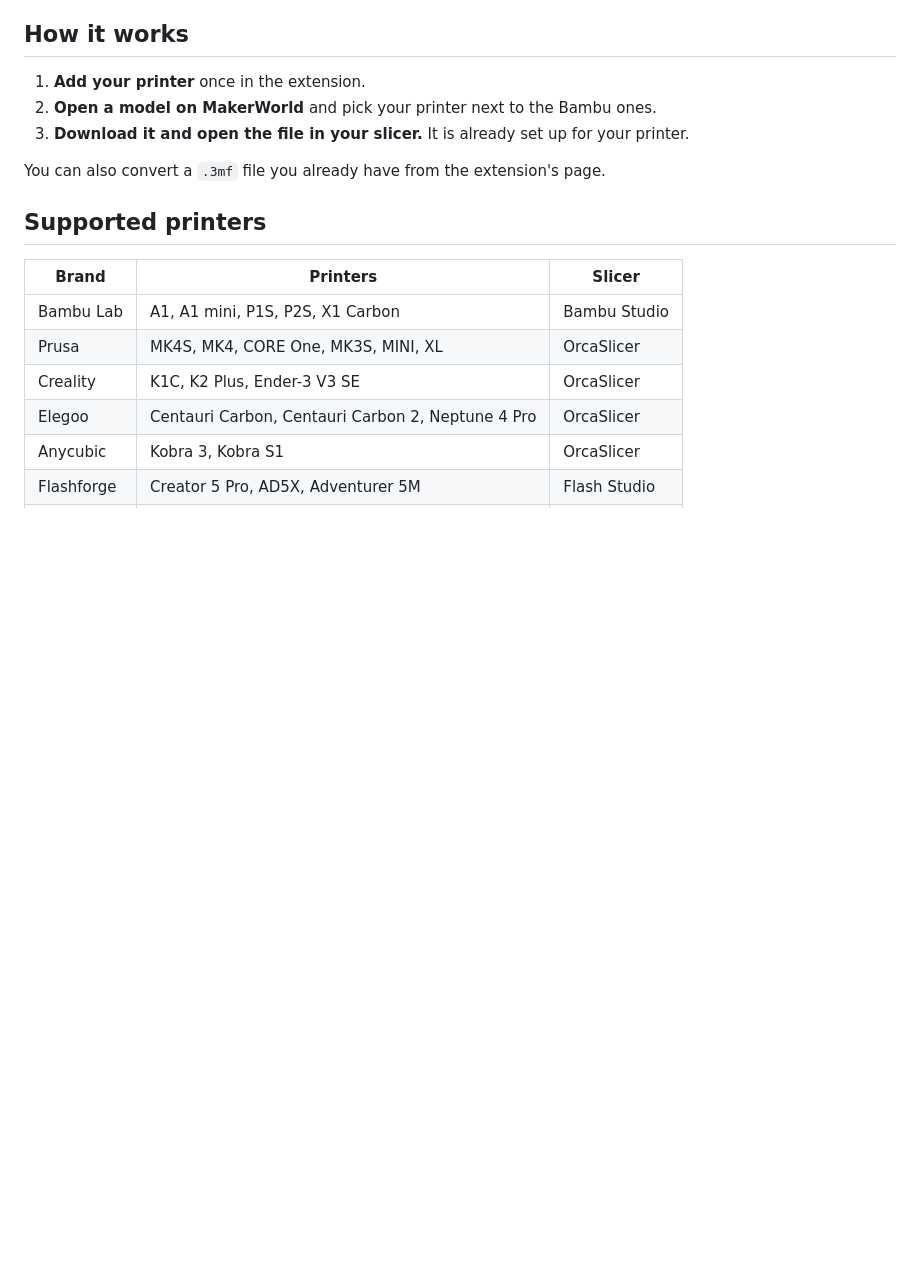
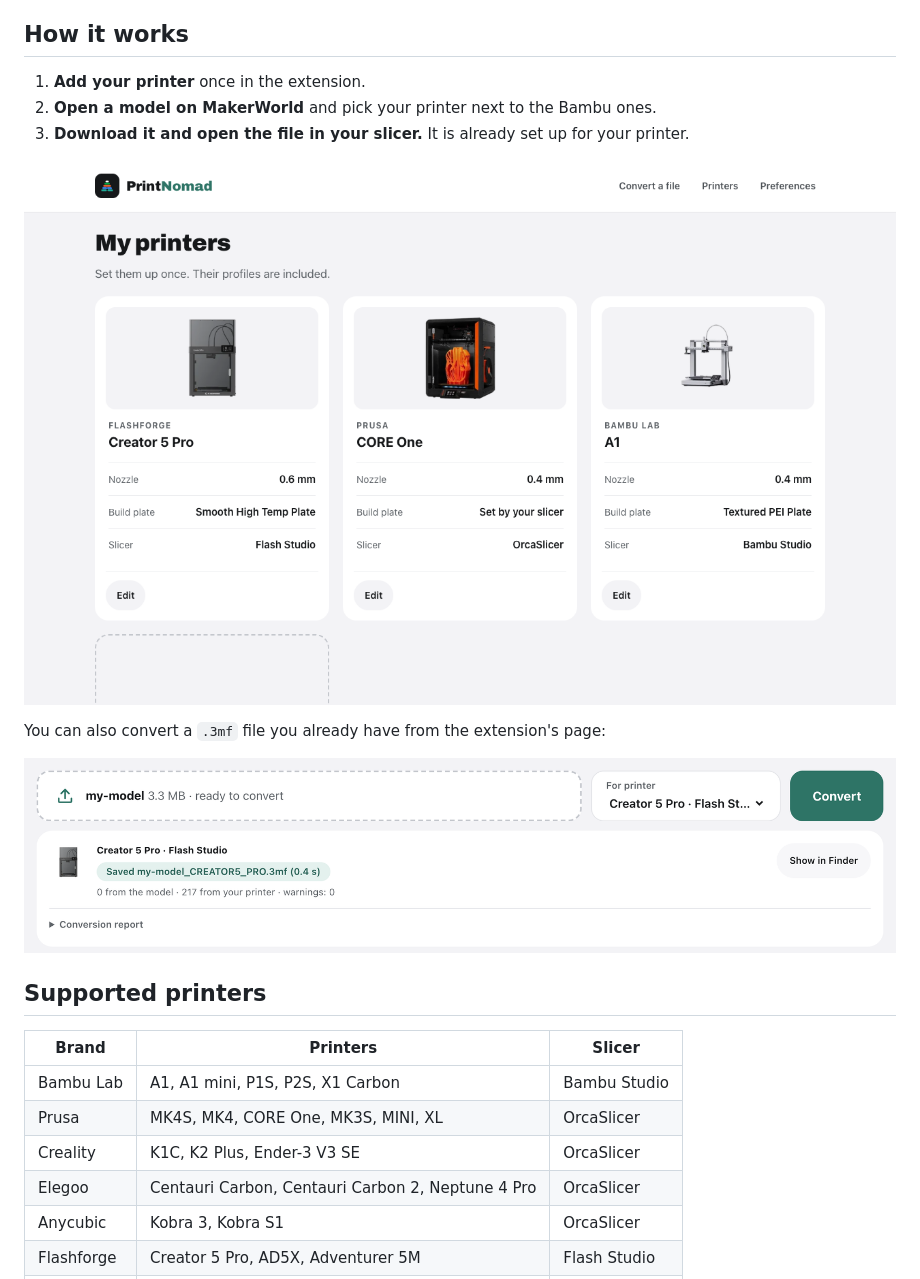
Before and after one commit to printnomad/printnomad, a Markdown page: README.md, the part around one of its changes. Drawn GitHub-style; pictures changed too: docs/images/convert.png (added), docs/images/printers.png (added); blank space fills up the shorter version.

Commit message:
docs: show the extension's scenarios in the README
Co-Authored-By: Claude Opus 5.5 <noreply@anthropic.com>
Signed-off-by: Mefit Hernandez <mefitdev@gmail.com>

```diff
--- a/README.md
+++ b/README.md
@@ -14,7 +14,11 @@ PrintNomad is a free Chrome extension. Many models on MakerWorld are made for Ba
 2. **Open a model on MakerWorld** and pick your printer next to the Bambu ones.
 3. **Download it and open the file in your slicer.** It is already set up for your printer.
 
-You can also convert a `.3mf` file you already have from the extension's page.
+![Your printers in the extension, each with its nozzle, build plate and slicer](docs/images/printers.png)
+
+You can also convert a `.3mf` file you already have from the extension's page:
+
+![A converted file saved for the Creator 5 Pro](docs/images/convert.png)
 
 ## Supported printers
 
```
Also changed, not shown: other parts of README.md (+8 -1 lines), docs/images/add-printer.png (added), docs/images/more-colours.png (added), docs/images/report.png (added), 2 other files.
